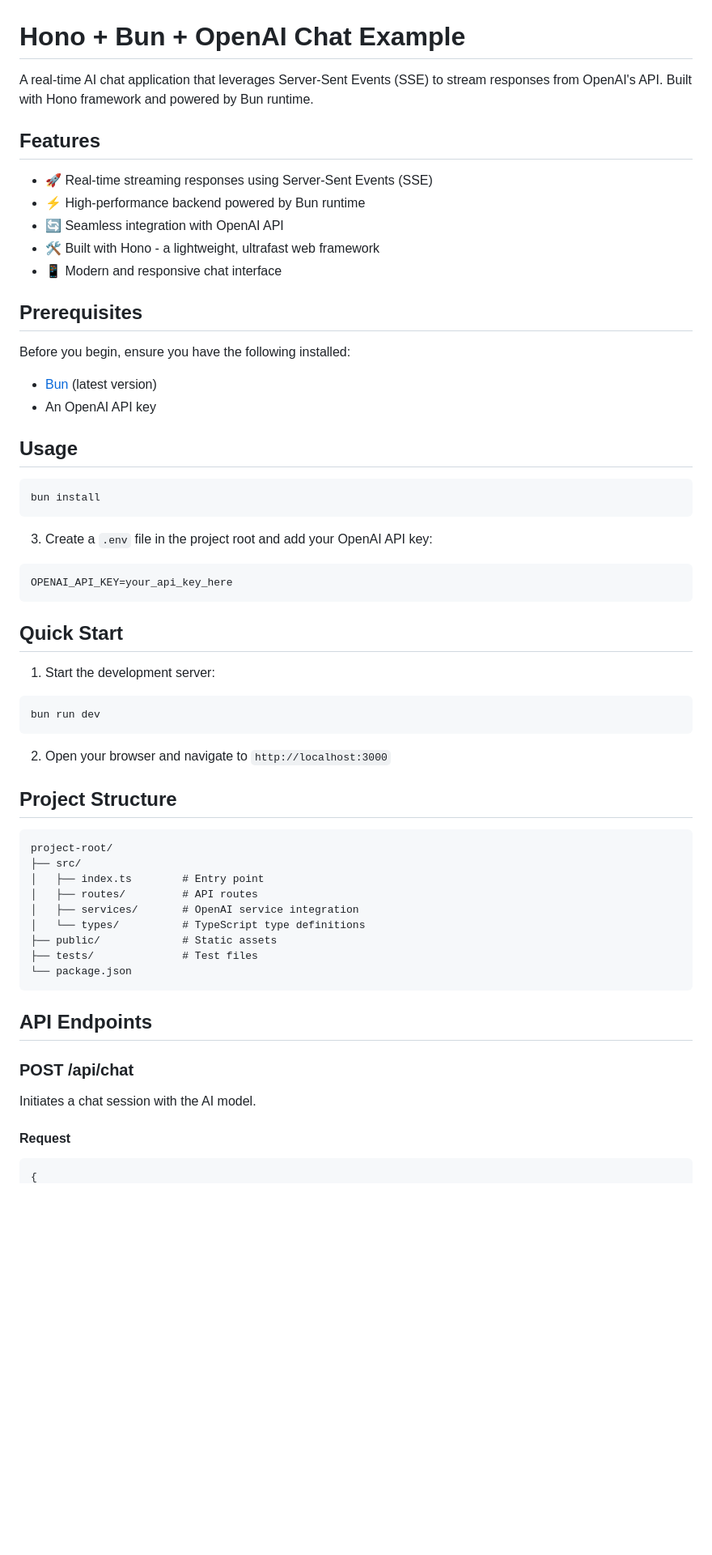
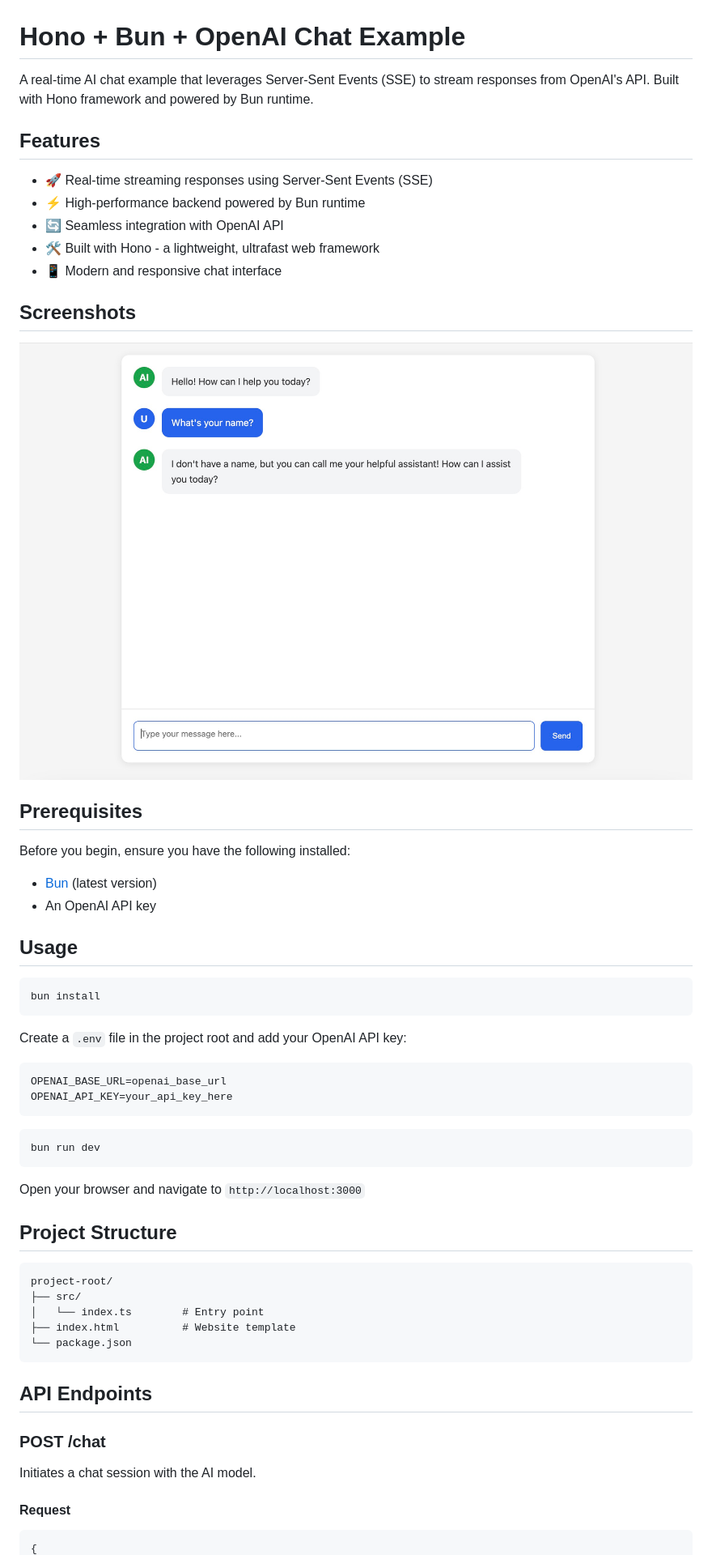
Before and after one commit to hellokaton/hono-stream-example, a Markdown page: README.md, the part around the change printed below. Shown: that part at 81% size. Drawn GitHub-style; pictures changed too: img/screenshots.jpg (added); blank space fills up the shorter version.

````diff
--- a/README.md
+++ b/README.md
@@ -1,6 +1,6 @@
 # Hono + Bun + OpenAI Chat Example
 
-A real-time AI chat application that leverages Server-Sent Events (SSE) to stream responses from OpenAI's API. Built with Hono framework and powered by Bun runtime.
+A real-time AI chat example that leverages Server-Sent Events (SSE) to stream responses from OpenAI's API. Built with Hono framework and powered by Bun runtime.
 
 ## Features
 
@@ -9,6 +9,10 @@ A real-time AI chat application that leverages Server-Sent Events (SSE) to strea
 - 🔄 Seamless integration with OpenAI API
 - 🛠️ Built with Hono - a lightweight, ultrafast web framework
 - 📱 Modern and responsive chat interface
+
+## Screenshots
+
+![screenshots.jpg](img/screenshots.jpg)
 
 ## Prerequisites
 
@@ -22,39 +26,35 @@ Before you begin, ensure you have the following installed:
 bun install
 ```
 
-3. Create a `.env` file in the project root and add your OpenAI API key:
+Create a `.env` file in the project root and add your OpenAI API key:
+
 ```env
+OPENAI_BASE_URL=openai_base_url
 OPENAI_API_KEY=your_api_key_here
 ```
 
-## Quick Start
-
-1. Start the development server:
 ```bash
 bun run dev
 ```
 
-2. Open your browser and navigate to `http://localhost:3000`
+Open your browser and navigate to `http://localhost:3000`
 
 ## Project Structure
 
 ```
 project-root/
 ├── src/
-│   ├── index.ts        # Entry point
-│   ├── routes/         # API routes
-│   ├── services/       # OpenAI service integration
-│   └── types/          # TypeScript type definitions
-├── public/             # Static assets
-├── tests/              # Test files
+│   └── index.ts        # Entry point
+├── index.html          # Website template
 └── package.json
 ```
 
 ## API Endpoints
 
-### POST /api/chat
+### POST /chat
 Initiates a chat session with the AI model.
 
 #### Request
+
 ```json
 {
````
Also changed, not shown: other parts of README.md (+2 -56 lines), 2 other files.
